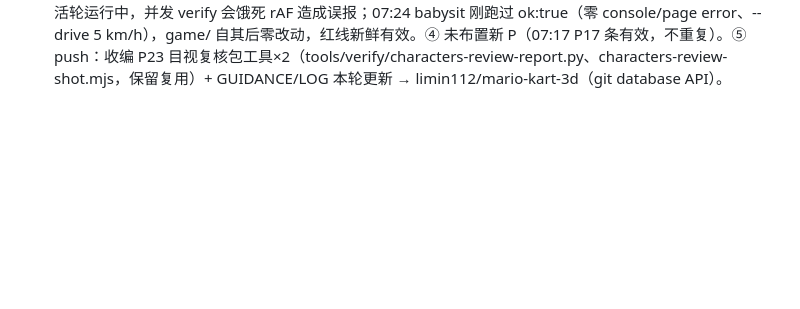
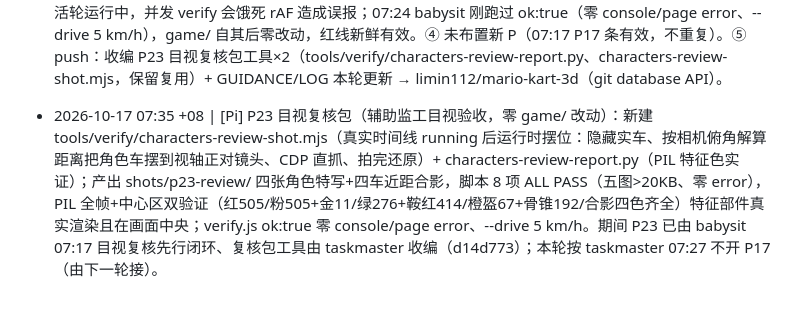
Before and after one commit to limin112/mario-kart-3d, a Markdown page: LOG.md, the part around the change. Rendered like a GitHub page; blank space fills up the shorter version.

```diff
--- a/LOG.md
+++ b/LOG.md
@@ -254,3 +254,4 @@
 - 2026-10-17 07:24 +08 | [babysit] 本轮检查：① P23 目视复核通过（shots/p23-review/01-four-characters.png：红/粉/绿/黑灰四车配色分明，公主金皇冠+粉裙、恐龙红背鞍、酷霸王红鬃毛可辨；小地图白轮廓+黄虚线+白三角+三 AI 色点正常；广告牌文字正向、无遮挡），P23 正式闭环；GUIDANCE 追加 07:17 条，解除 06:30"P23 不闭环不开 P17"门闩，下一轮开 P17补 角色选择界面。② Pi 轮次健康：上一轮 06:49→07:14 exit=124（25 分钟超时正常结束），新轮 07:15:45 已启动（strata/qwen-flash）；daemon 活着（PID 2073）。③ Token：近 2 小时 OpenRouter /v1/chat/completions 0 调用/0 token（Pi 现走用户本地 Qwen via strata relay）；usage.log 自 2026-10-10 12:33 启动以来累计 1992 次 / 82,772,197 est_tokens（均为免费模型，费用 $0）。④ 红线：8901 200；babysit verify.js ok:true、零 console/page error、--drive 5 km/h（screenshotFallback=2 走 CDP 直抓兜底，17:25② 已知环境行为；与新轮开头约 1 分钟重叠，已在 GUIDANCE 07:17 条注明并发误报判读规则）。⑤ 无阻塞，无需用户拍板事项。
 
 - 2026-10-17 07:27 +08 | [taskmaster] 本轮检查：① Pi：当前轮 07:15:45 UTC（strata/qwen-flash，pid 11593）存活 ~15 分钟运行中；game/ 自 06:41 起零落盘（P23 代码已在 f25a08d 提交），本轮无未提交 game/ 改动。注：本轮启动（07:15:45）早于 GUIDANCE 07:17 条写入约 1~2 分钟，可能未读到 P17 任务——P17（角色选择界面）由下一轮接，GUIDANCE 07:17 条仍有效，本轮不重复布置。② Qwen 健康：18182 非流式 chat 200（3.34s）、finish_reason=stop、content 中文非 null、reasoning 44 字=thinking 模式预期内；连续失败 0，用户部署健康，不报修。③ 红线：8901 200；verify.js 本轮未跑——11:35 规则：活轮运行中，并发 verify 会饿死 rAF 造成误报；07:24 babysit 刚跑过 ok:true（零 console/page error、--drive 5 km/h），game/ 自其后零改动，红线新鲜有效。④ 未布置新 P（07:17 P17 条有效，不重复）。⑤ push：收编 P23 目视复核包工具×2（tools/verify/characters-review-report.py、characters-review-shot.mjs，保留复用）+ GUIDANCE/LOG 本轮更新 → limin112/mario-kart-3d（git database API）。
+- 2026-10-17 07:35 +08 | [Pi] P23 目视复核包（辅助监工目视验收，零 game/ 改动）：新建 tools/verify/characters-review-shot.mjs（真实时间线 running 后运行时摆位：隐藏实车、按相机俯角解算距离把角色车摆到视轴正对镜头、CDP 直抓、拍完还原）+ characters-review-report.py（PIL 特征色实证）；产出 shots/p23-review/ 四张角色特写+四车近距合影，脚本 8 项 ALL PASS（五图>20KB、零 error），PIL 全帧+中心区双验证（红505/粉505+金11/绿276+鞍红414/橙盔67+骨锥192/合影四色齐全）特征部件真实渲染且在画面中央；verify.js ok:true 零 console/page error、--drive 5 km/h。期间 P23 已由 babysit 07:17 目视复核先行闭环、复核包工具由 taskmaster 收编（d14d773）；本轮按 taskmaster 07:27 不开 P17（由下一轮接）。
```
Also changed, not shown: STATE.md (+4 -2 lines).
